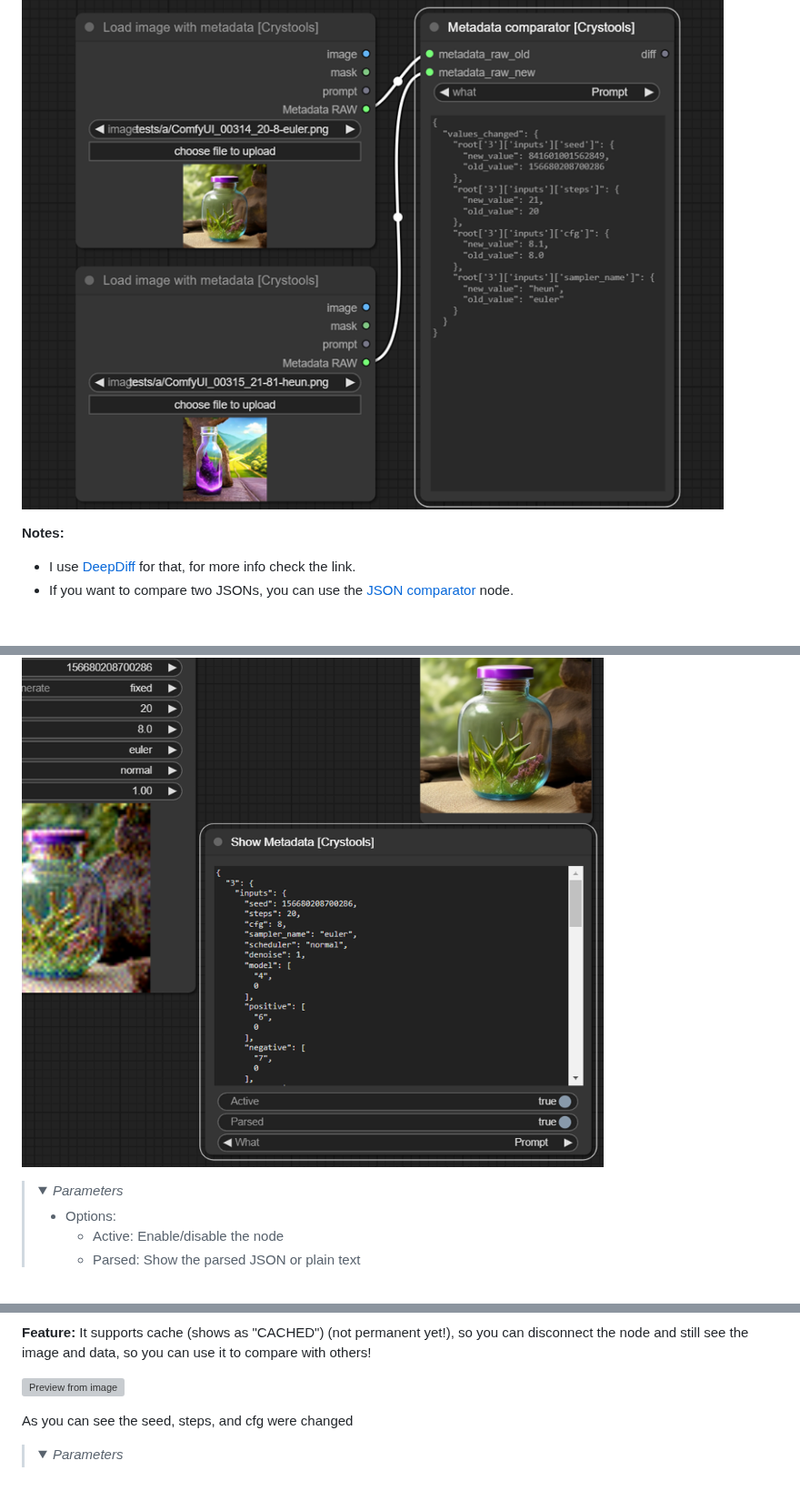
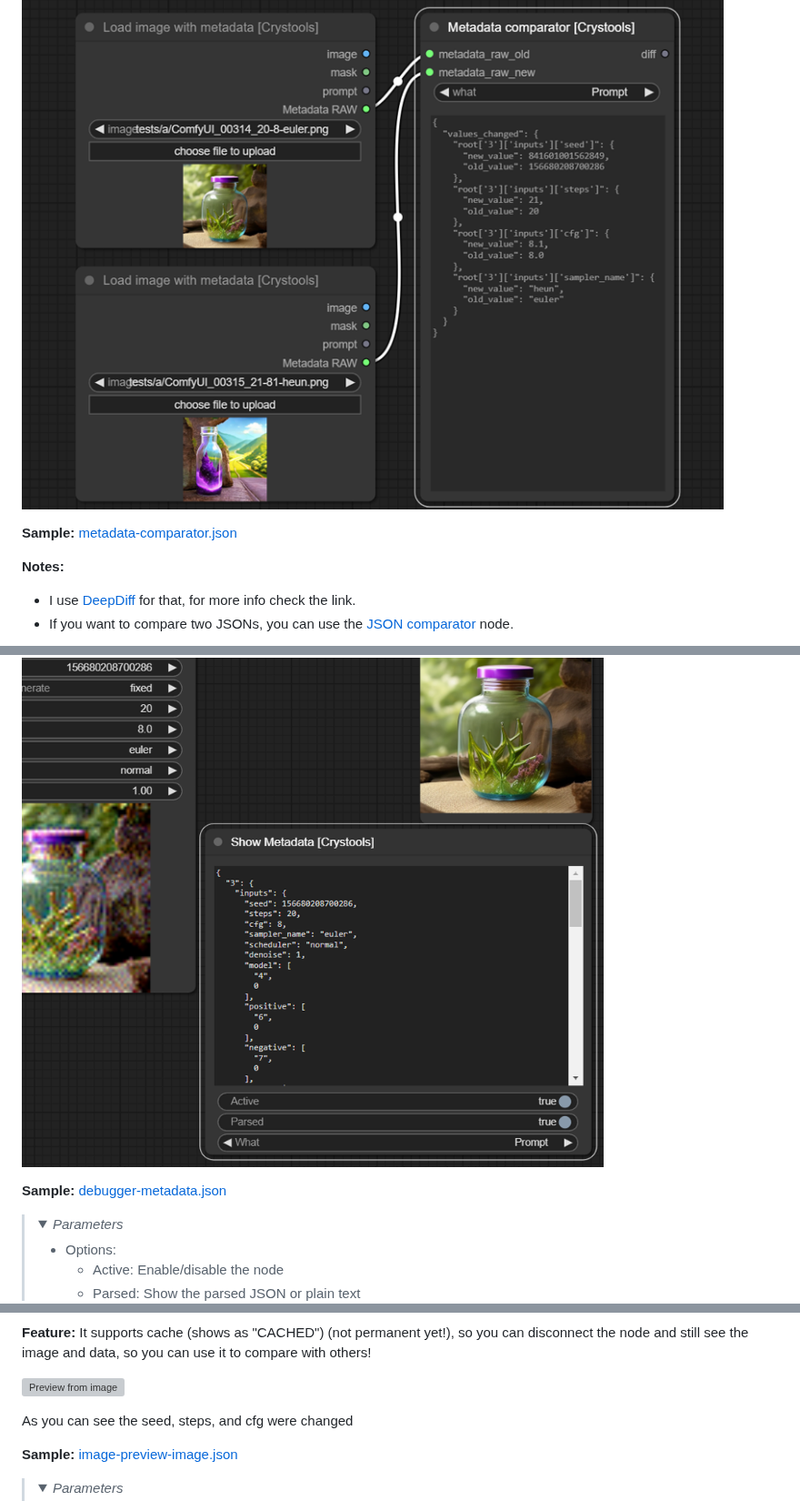
Before and after one commit to crystian/ComfyUI-Crystools, a Markdown page: README.md, 3 parts joined by grey strips. Shown at 91% size. Rendered like a GitHub page; folded sections open; blank space fills up the shorter version; grey boxes are pictures that could not be loaded.

```diff
--- a/README.md
+++ b/README.md
@@ -63,6 +65,8 @@ There are tree potential "outputs": `values_changed`, `dictionary_item_added`, `
 
 ![Metadata extractor](./docs/metadata-comparator.png)
 
+**Sample:** [metadata-comparator.json](./samples/metadata-comparator.json)
+
 **Notes:**
 - I use [DeepDiff](https://pypi.org/project/deepdiff) for that, for more info check the link.
 - If you want to compare two JSONs, you can use the [JSON comparator](#node-JSON-comparator) node.
@@ -90,6 +94,8 @@ With this node, you will be able to see the JSON produced from your entire promp
 
 ![Show metadata](./docs/debugger-show-metadata.png)
 
+**Sample:** [debugger-metadata.json](./samples/debugger-metadata.json)
+
 ><details>
 >  <summary><i>Parameters</i></summary>
 >
@@ -164,6 +176,8 @@ This node is used to preview the image with the **current prompt** and additiona
 
 As you can see the seed, steps, and cfg were changed
 
+**Sample:** [image-preview-image.json](./samples/image-preview-image.json)
+
 ><details>
 >  <summary><i>Parameters</i></summary>
 >
```
Also changed, not shown: other parts of README.md (+28 -1 lines), docs/metadata-comparator-mark.png (added), 16 other files.
